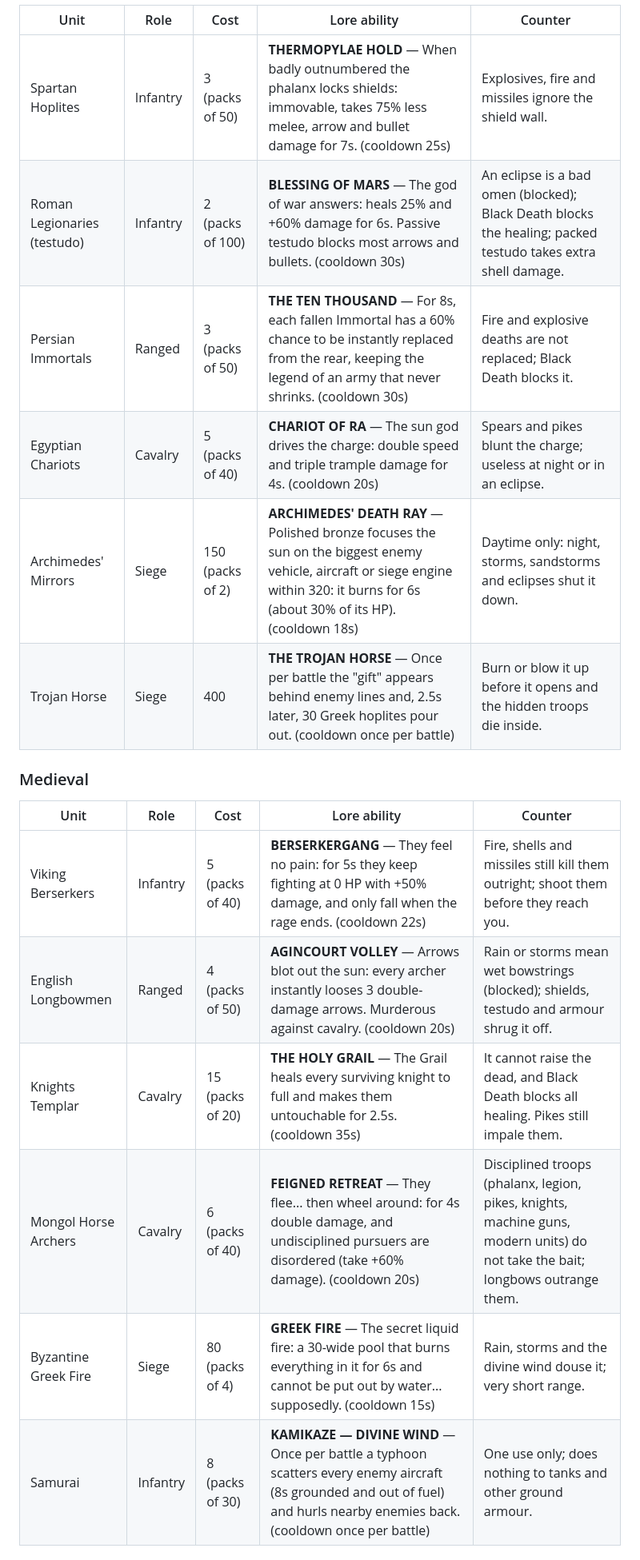
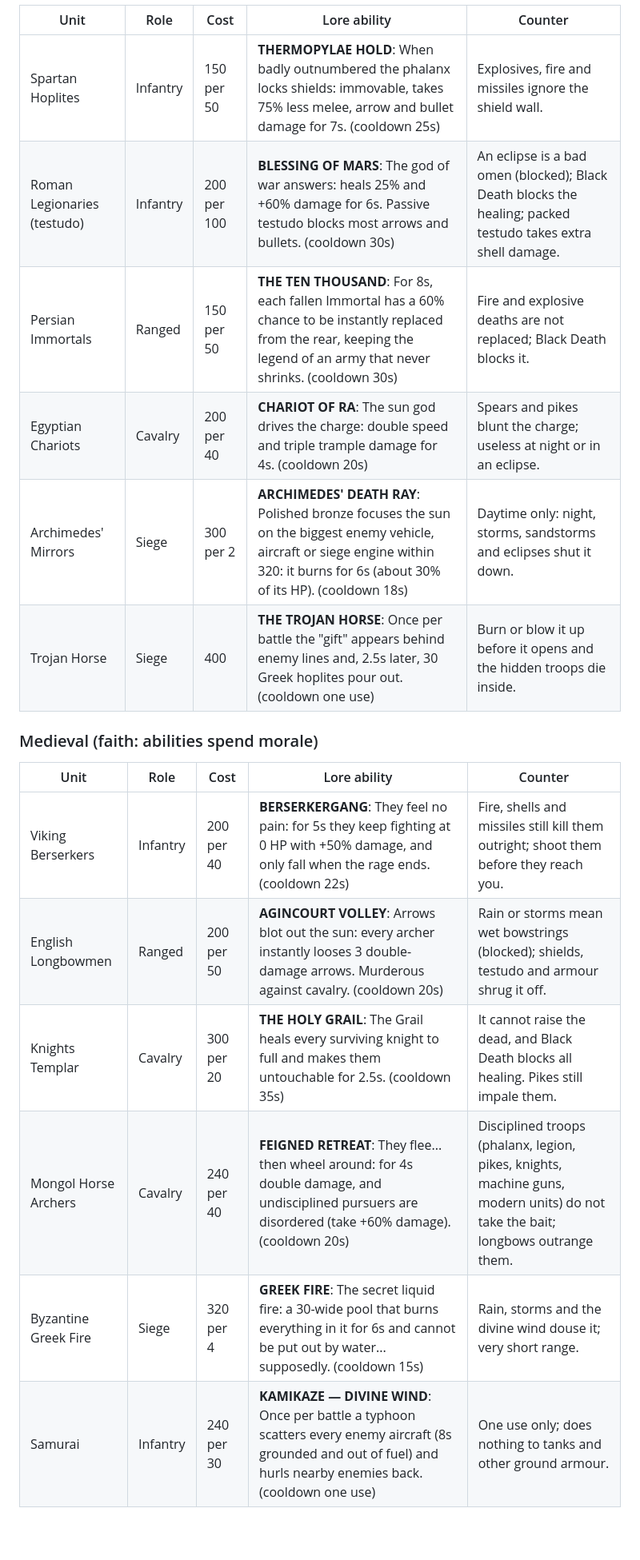
Before and after one commit to MikeTripleOG/timeline-brawl, a Markdown page: README.md, the part around one of its changes. Shown at 80% size. GitHub-like rendering; blank space fills up the shorter version.

```diff
--- a/README.md
+++ b/README.md
@@ -41,20 +61,19 @@ Each unit has one myth-based ability with a cooldown and a counter.
 | Unit | Role | Cost | Lore ability | Counter |
 |---|---|---|---|---|
-| Spartan Hoplites | Infantry | 3 (packs of 50) | **THERMOPYLAE HOLD** — When badly outnumbered the phalanx locks shields: immovable, takes 75% less melee, arrow and bullet damage for 7s. (cooldown 25s) | Explosives, fire and missiles ignore the shield wall. |
-| Roman Legionaries (testudo) | Infantry | 2 (packs of 100) | **BLESSING OF MARS** — The god of war answers: heals 25% and +60% damage for 6s. Passive testudo blocks most arrows and bullets. (cooldown 30s) | An eclipse is a bad omen (blocked); Black Death blocks the healing; packed testudo takes extra shell damage. |
-| Persian Immortals | Ranged | 3 (packs of 50) | **THE TEN THOUSAND** — For 8s, each fallen Immortal has a 60% chance to be instantly replaced from the rear, keeping the legend of an army that never shrinks. (cooldown 30s) | Fire and explosive deaths are not replaced; Black Death blocks it. |
-| Egyptian Chariots | Cavalry | 5 (packs of 40) | **CHARIOT OF RA** — The sun god drives the charge: double speed and triple trample damage for 4s. (cooldown 20s) | Spears and pikes blunt the charge; useless at night or in an eclipse. |
-| Archimedes' Mirrors | Siege | 150 (packs of 2) | **ARCHIMEDES' DEATH RAY** — Polished bronze focuses the sun on the biggest enemy vehicle, aircraft or siege engine within 320: it burns for 6s (about 30% of its HP). (cooldown 18s) | Daytime only: night, storms, sandstorms and eclipses shut it down. |
-| Trojan Horse | Siege | 400 | **THE TROJAN HORSE** — Once per battle the "gift" appears behind enemy lines and, 2.5s later, 30 Greek hoplites pour out. (cooldown once per battle) | Burn or blow it up before it opens and the hidden troops die inside. |
+| Spartan Hoplites | Infantry | 150 per 50 | **THERMOPYLAE HOLD**: When badly outnumbered the phalanx locks shields: immovable, takes 75% less melee, arrow and bullet damage for 7s. (cooldown 25s) | Explosives, fire and missiles ignore the shield wall. |
+| Roman Legionaries (testudo) | Infantry | 200 per 100 | **BLESSING OF MARS**: The god of war answers: heals 25% and +60% damage for 6s. Passive testudo blocks most arrows and bullets. (cooldown 30s) | An eclipse is a bad omen (blocked); Black Death blocks the healing; packed testudo takes extra shell damage. |
+| Persian Immortals | Ranged | 150 per 50 | **THE TEN THOUSAND**: For 8s, each fallen Immortal has a 60% chance to be instantly replaced from the rear, keeping the legend of an army that never shrinks. (cooldown 30s) | Fire and explosive deaths are not replaced; Black Death blocks it. |
+| Egyptian Chariots | Cavalry | 200 per 40 | **CHARIOT OF RA**: The sun god drives the charge: double speed and triple trample damage for 4s. (cooldown 20s) | Spears and pikes blunt the charge; useless at night or in an eclipse. |
+| Archimedes' Mirrors | Siege | 300 per 2 | **ARCHIMEDES' DEATH RAY**: Polished bronze focuses the sun on the biggest enemy vehicle, aircraft or siege engine within 320: it burns for 6s (about 30% of its HP). (cooldown 18s) | Daytime only: night, storms, sandstorms and eclipses shut it down. |
+| Trojan Horse | Siege | 400 | **THE TROJAN HORSE**: Once per battle the "gift" appears behind enemy lines and, 2.5s later, 30 Greek hoplites pour out. (cooldown one use) | Burn or blow it up before it opens and the hidden troops die inside. |
 
-### Medieval
-
+### Medieval (faith: abilities spend morale)
 | Unit | Role | Cost | Lore ability | Counter |
 |---|---|---|---|---|
-| Viking Berserkers | Infantry | 5 (packs of 40) | **BERSERKERGANG** — They feel no pain: for 5s they keep fighting at 0 HP with +50% damage, and only fall when the rage ends. (cooldown 22s) | Fire, shells and missiles still kill them outright; shoot them before they reach you. |
-| English Longbowmen | Ranged | 4 (packs of 50) | **AGINCOURT VOLLEY** — Arrows blot out the sun: every archer instantly looses 3 double-damage arrows. Murderous against cavalry. (cooldown 20s) | Rain or storms mean wet bowstrings (blocked); shields, testudo and armour shrug it off. |
-| Knights Templar | Cavalry | 15 (packs of 20) | **THE HOLY GRAIL** — The Grail heals every surviving knight to full and makes them untouchable for 2.5s. (cooldown 35s) | It cannot raise the dead, and Black Death blocks all healing. Pikes still impale them. |
-| Mongol Horse Archers | Cavalry | 6 (packs of 40) | **FEIGNED RETREAT** — They flee... then wheel around: for 4s double damage, and undisciplined pursuers are disordered (take +60% damage). (cooldown 20s) | Disciplined troops (phalanx, legion, pikes, knights, machine guns, modern units) do not take the bait; longbows outrange them. |
-| Byzantine Greek Fire | Siege | 80 (packs of 4) | **GREEK FIRE** — The secret liquid fire: a 30-wide pool that burns everything in it for 6s and cannot be put out by water... supposedly. (cooldown 15s) | Rain, storms and the divine wind douse it; very short range. |
-| Samurai | Infantry | 8 (packs of 30) | **KAMIKAZE — DIVINE WIND** — Once per battle a typhoon scatters every enemy aircraft (8s grounded and out of fuel) and hurls nearby enemies back. (cooldown once per battle) | One use only; does nothing to tanks and other ground armour. |
+| Viking Berserkers | Infantry | 200 per 40 | **BERSERKERGANG**: They feel no pain: for 5s they keep fighting at 0 HP with +50% damage, and only fall when the rage ends. (cooldown 22s) | Fire, shells and missiles still kill them outright; shoot them before they reach you. |
+| English Longbowmen | Ranged | 200 per 50 | **AGINCOURT VOLLEY**: Arrows blot out the sun: every archer instantly looses 3 double-damage arrows. Murderous against cavalry. (cooldown 20s) | Rain or storms mean wet bowstrings (blocked); shields, testudo and armour shrug it off. |
+| Knights Templar | Cavalry | 300 per 20 | **THE HOLY GRAIL**: The Grail heals every surviving knight to full and makes them untouchable for 2.5s. (cooldown 35s) | It cannot raise the dead, and Black Death blocks all healing. Pikes still impale them. |
+| Mongol Horse Archers | Cavalry | 240 per 40 | **FEIGNED RETREAT**: They flee... then wheel around: for 4s double damage, and undisciplined pursuers are disordered (take +60% damage). (cooldown 20s) | Disciplined troops (phalanx, legion, pikes, knights, machine guns, modern units) do not take the bait; longbows outrange them. |
+| Byzantine Greek Fire | Siege | 320 per 4 | **GREEK FIRE**: The secret liquid fire: a 30-wide pool that burns everything in it for 6s and cannot be put out by water... supposedly. (cooldown 15s) | Rain, storms and the divine wind douse it; very short range. |
+| Samurai | Infantry | 240 per 30 | **KAMIKAZE — DIVINE WIND**: Once per battle a typhoon scatters every enemy aircraft (8s grounded and out of fuel) and hurls nearby enemies back. (cooldown one use) | One use only; does nothing to tanks and other ground armour. |
 
```
Also changed, not shown: other parts of README.md (+89 -53 lines), screenshot.png, 16 other files.
